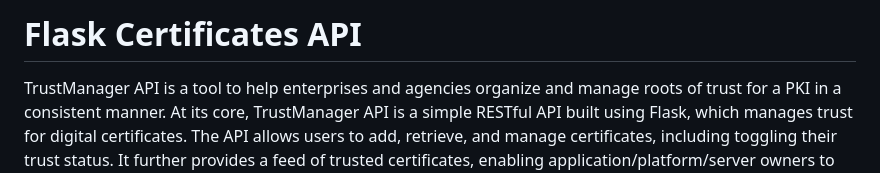
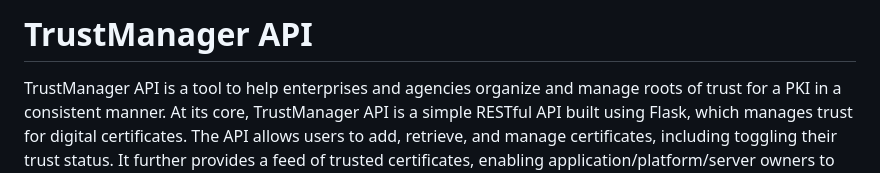
Before and after one commit to StrategicDigitalDefense/TrustManager-API, a Markdown page: README.md, the part around the change. Rendered like a GitHub page.

Commit message:
Fixing Title of README

```diff
--- a/README.md
+++ b/README.md
@@ -1,4 +1,4 @@
-# Flask Certificates API
+# TrustManager API
 
 TrustManager API is a tool to help enterprises and agencies organize and manage roots of trust for a PKI in a consistent manner. At its core, TrustManager API is a simple RESTful API built using Flask, which manages trust for digital certificates. The API allows users to add, retrieve, and manage certificates, including toggling their trust status. It further provides a feed of trusted certificates, enabling application/platform/server owners to get notified of trust changes. Lastly, TrustManager API includes batch jobs to build truststores in common formats/structures, to easily communicate trust to applications and operating systems.
 
```
